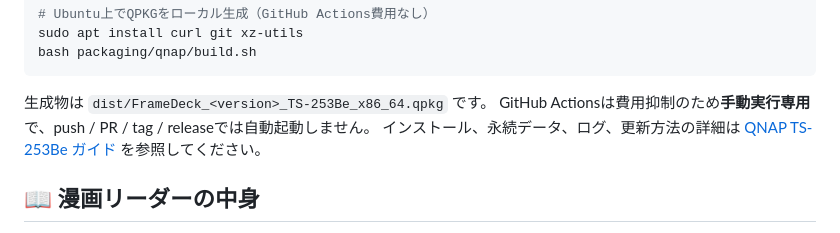
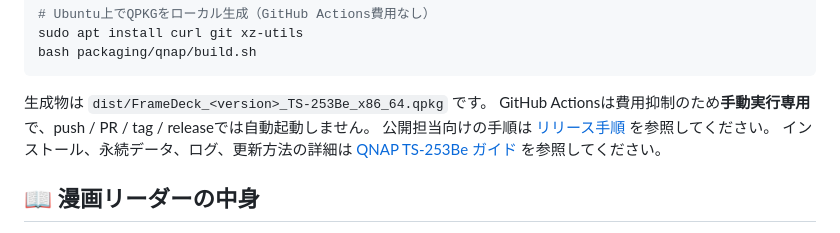
Before and after one commit to souten-yd/FrameDeck, a Markdown page: README.md, the part around the change. Rendered like a GitHub page.

Commit message:
Document verified non-browser release workflow and agent guidance (#52)

```diff
--- a/README.md
+++ b/README.md
@@ -104,6 +104,7 @@ bash packaging/qnap/build.sh
 
 生成物は `dist/FrameDeck_<version>_TS-253Be_x86_64.qpkg` です。
 GitHub Actionsは費用抑制のため**手動実行専用**で、push / PR / tag / releaseでは自動起動しません。
+公開担当向けの手順は [リリース手順](docs/RELEASE.md) を参照してください。
 インストール、永続データ、ログ、更新方法の詳細は [QNAP TS-253Be ガイド](docs/QNAP_TS253BE.md) を参照してください。
 
 ## 📖 漫画リーダーの中身
```
Also changed, not shown: AGENTS.md (added, +11 -0 lines), docs/RELEASE.md (added, +62 -0 lines).
